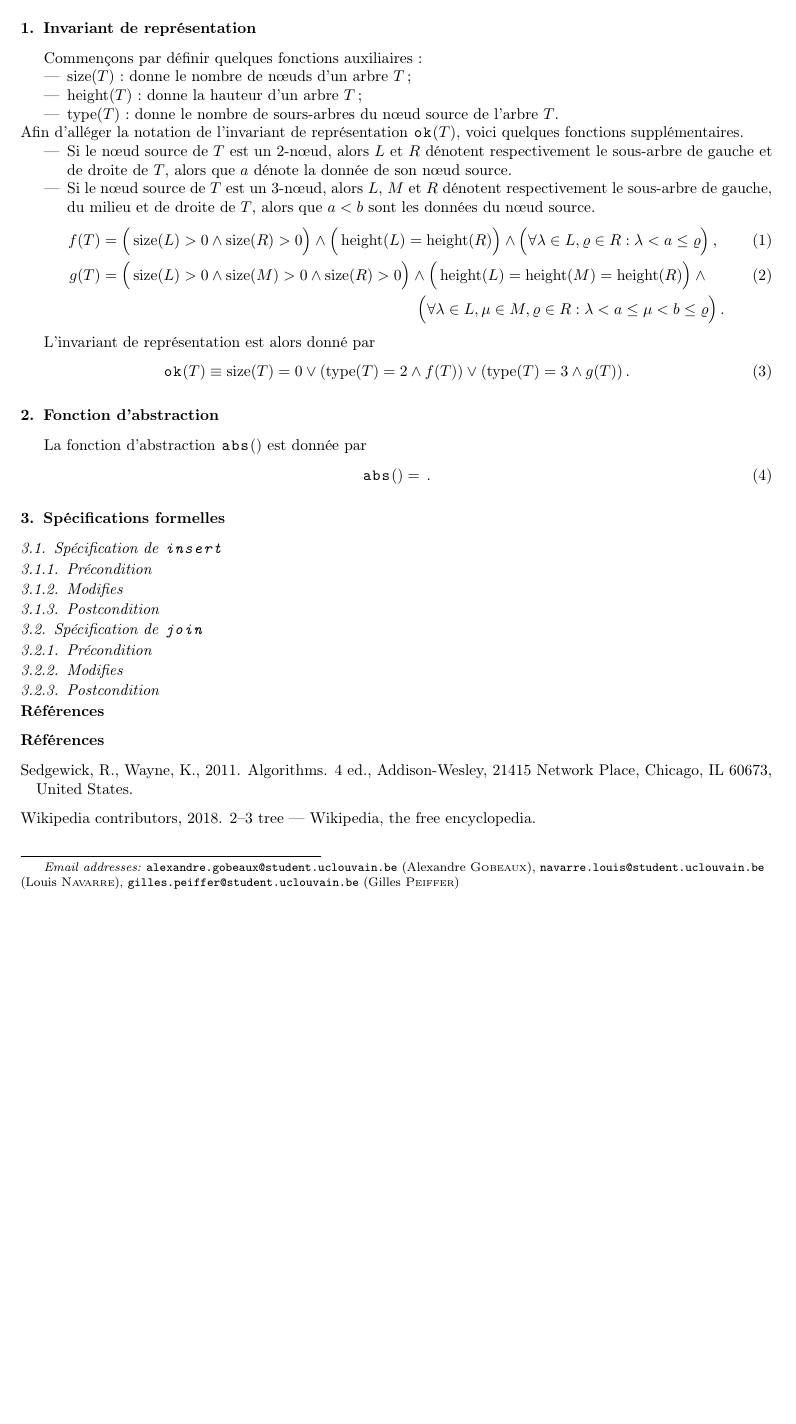
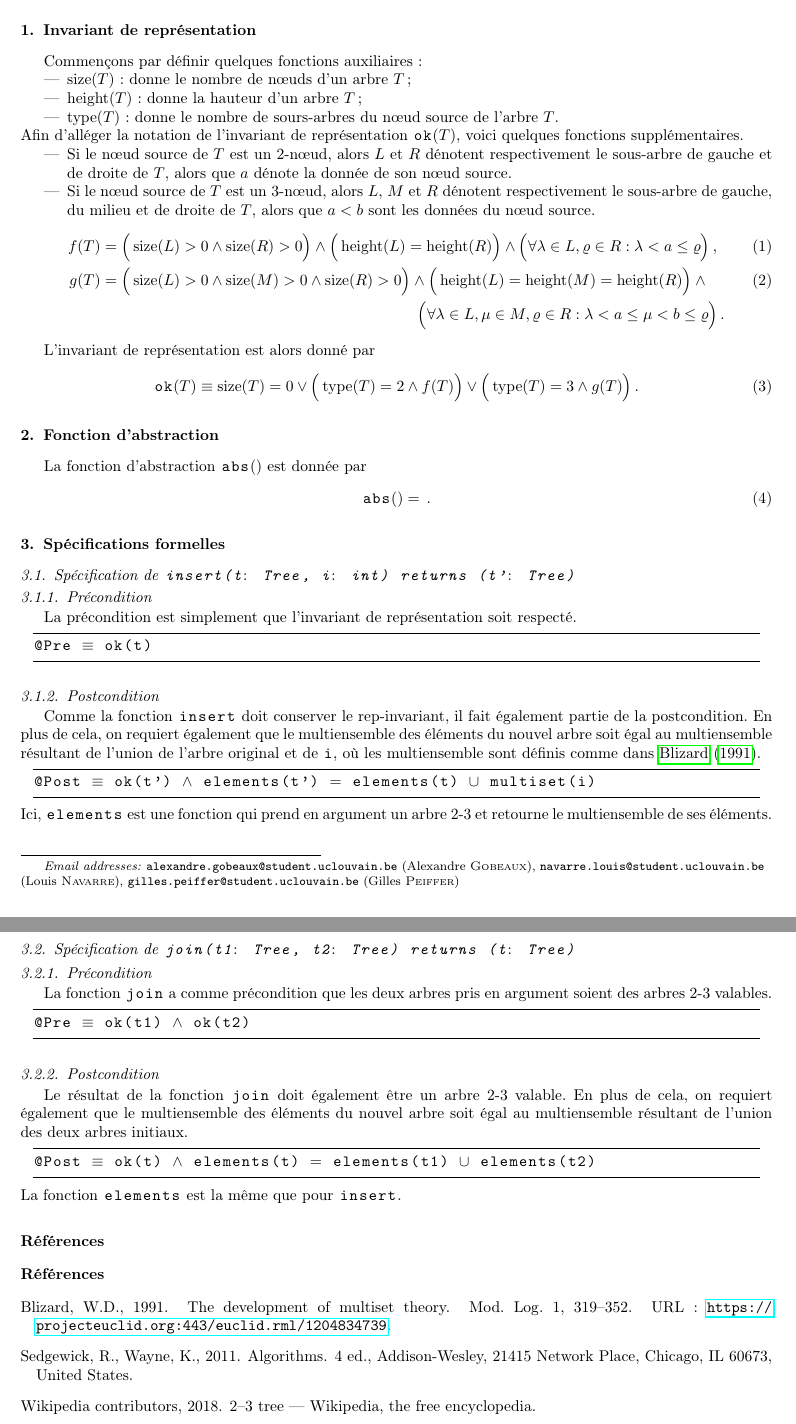
Before and after one commit to Peiffap/lingi1122-homework, a LaTeX problem sheet (homework2/report/spec.tex, which reads dafny.sty): part of the page before the commit and two parts of pages 1 and 2 of 2 after it, the two joined at a grey line, cut so that both start at the same text, the shorter picture padded with empty space. Compiled offline with pdfLaTeX.

Commit message:
[hw2] add specs to report

```diff
--- a/dafny.sty
+++ b/dafny.sty
@@ -106,7 +106,7 @@
 \lstnewenvironment{dafny}[1][]{%
   \lstset{language=dafny,
     floatplacement={tbp},captionpos=b,
-    frame=lines,xleftmargin=8pt,xrightmargin=8pt,basicstyle=\ttfamily,#1}}{}
+    frame=lines,xleftmargin=8pt,xrightmargin=8pt,basicstyle=\ttfamily,mathescape,#1}}{}
 \lstnewenvironment{dafnyNoLines}[1][]{%
   \lstset{language=dafny,
     floatplacement={tbp},captionpos=b,
--- a/homework2/report/spec.tex
+++ b/homework2/report/spec.tex
@@ -90,7 +90,7 @@ g(T) &= \begin{multlined}[t] \Big(\size(L) > 0 \land \size(M) > 0 \land \size(R)
 
 L'invariant de représentation est alors donné par
 \begin{equation}
-\ok(T) \equiv \size(T) = 0 \lor (\type(T) = 2 \land f(T)) \lor  (\type(T) = 3 \land g(T))\,.
+\ok(T) \equiv \size(T) = 0 \lor \Big(\type(T) = 2 \land f(T)\Big) \lor  \Big(\type(T) = 3 \land g(T)\Big)\,.
 \end{equation}
 
 \section{Fonction d'abstraction}
@@ -100,20 +100,35 @@ La fonction d'abstraction \abs() est donnée par
 \end{equation}
 
 \section{Spécifications formelles}
-\subsection{Spécification de \inlinedafny|insert|}
+\subsection{Spécification de \inlinedafny|insert(t: Tree, i: int) returns (t': Tree)|}
 \subsubsection{Précondition}
-
-\subsubsection{Modifies}
+La précondition est simplement que l'invariant de représentation soit respecté.
+\begin{dafny}
+@Pre $\equiv$ ok(t)
+\end{dafny}
 
 \subsubsection{Postcondition}
+Comme la fonction \inlinedafny|insert| doit conserver le rep-invariant, il fait également partie de la postcondition.
+En plus de cela, on requiert également que le multiensemble des éléments du nouvel arbre soit égal au multiensemble résultant de l'union de l'arbre original et de \inlinedafny|i|, où les multiensemble sont définis comme dans~\cite{blizard1991}.
+\begin{dafny}
+@Post $\equiv$ ok(t') $\land$ elements(t') $=$ elements(t) $\cup$ multiset(i)
+\end{dafny}
+Ici, \inlinedafny|elements| est une fonction qui prend en argument un arbre 2-3 et retourne le multiensemble de ses éléments.
 
-\subsection{Spécification de \inlinedafny|join|}
+\subsection{Spécification de \inlinedafny|join(t1: Tree, t2: Tree) returns (t: Tree)|}
 \subsubsection{Précondition}
-
-\subsubsection{Modifies}
+La fonction \inlinedafny|join| a comme précondition que les deux arbres pris en argument soient des arbres 2-3 valables.
+\begin{dafny}
+@Pre $\equiv$ ok(t1) $\land$ ok(t2)
+\end{dafny}
 
 \subsubsection{Postcondition}
-
+Le résultat de la fonction \inlinedafny|join| doit également être un arbre 2-3 valable.
+En plus de cela, on requiert également que le multiensemble des éléments du nouvel arbre soit égal au multiensemble résultant de l'union des deux arbres initiaux.
+\begin{dafny}
+@Post $\equiv$ ok(t) $\land$ elements(t) $=$ elements(t1) $\cup$ elements(t2)
+\end{dafny}
+La fonction \inlinedafny|elements| est la même que pour \inlinedafny|insert|.
 
 \section*{Références}
 
```
Also changed, not shown: homework2/report/ref.bib (+13 -0 lines), homework2/specifications.txt (deleted, +0 -13 lines), homework2/report/spec.pdf, 1 other file.
